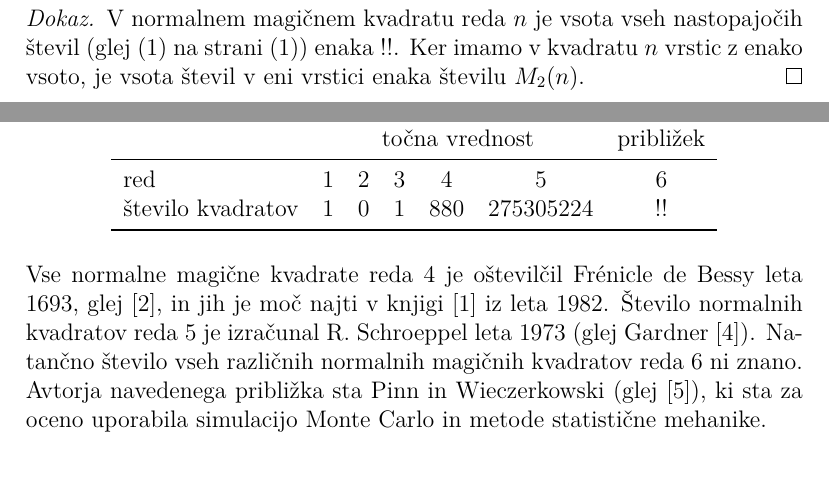
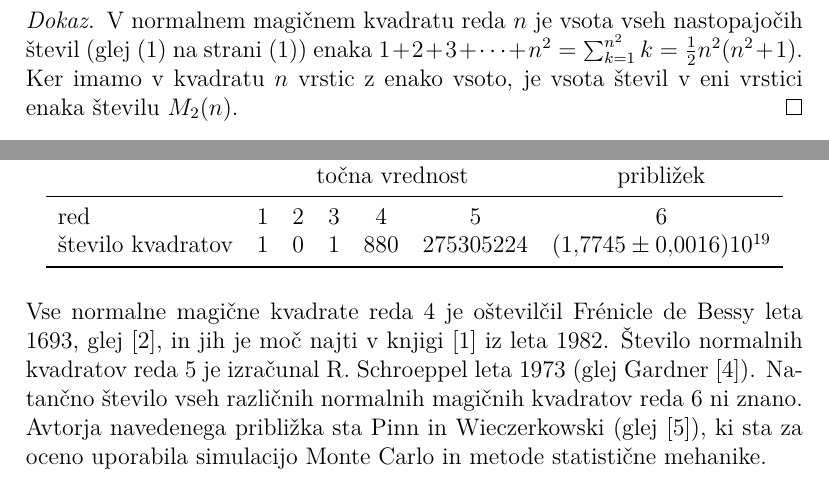
Before and after one commit to barbarakrzisnik006-afk/racunalniskipraktikum, a LaTeX document (06-magicni-kvadrati/magic.tex): two parts of page 4 of 5, joined at a grey line, cut so that both start at the same text. Compiled offline with pdfLaTeX.

Commit message:
dodani matematični izrazi

```diff
--- a/06-magicni-kvadrati/magic.tex
+++ b/06-magicni-kvadrati/magic.tex
@@ -197,7 +197,7 @@ in zato kvadrat ni normalen.
    \begin{proof}
       V normalnem magičnem kvadratu reda \(n\) je vsota vseh nastopajočih
       števil (glej \eqref{eq:numbers} na strani \eqref{eq:numbers}) enaka
-      !!\(\). Ker imamo
+      \(1+2+3+\dots+n^2=\sum_{k=1}^{n^2}k=\frac{1}{2}n^2(n^2+1)\). Ker imamo
       v kvadratu \(n\) vrstic z enako vsoto, je vsota števil v eni vrstici
       enaka številu \(M_2(n)\). % sklica: eq:numbers, eq:numbers
    \end{proof}
@@ -237,7 +236,7 @@ Preprost račun pokaže, da je konstanti \eqref{eq:mc} analogna konstanta
          red &1 &2 &3 &4 &5 &6 \\
          % Decimalno vejico v matematičnem načinu zapišite kot {,},
          % sicer jo LaTeX izpiše kot ločilo, s presledkom za njo.
-         število kvadratov &1 &0 &1 &880 &275305224 &!! \\
+         število kvadratov &1 &0 &1 &880 &275305224 &\((1{,}7745\pm0{,}0016)10^{19}\) \\
          \bottomrule
        \end{tabular}
     \end{table}
```
Also changed, not shown: 06-magicni-kvadrati/magic.tex (3 more changed lines).
